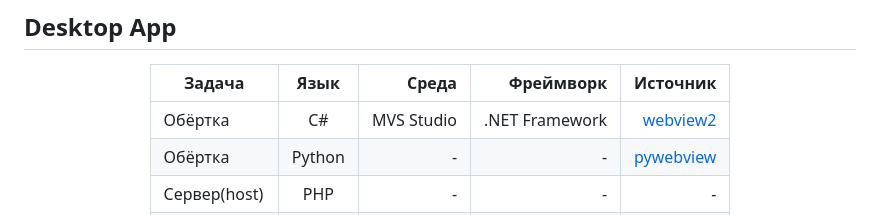
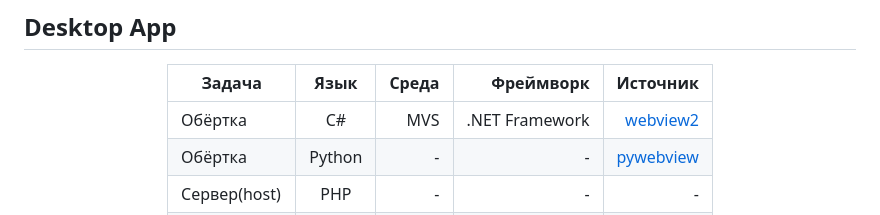
Before and after one commit to denisGolicin/Egmuseum, a Markdown page: README.md, the part around the change. Drawn GitHub-style.

```diff
--- a/README.md
+++ b/README.md
@@ -15,7 +15,7 @@
 
   | Задача                 |      Язык      |  Среда       |   Фреймворк   |   Источник
   |------------------------|:--------------:|-------------:|---------------:|--------------:|
-  |  Обёртка               |  C#            |  MVS Studio  | .NET Framework | [webview2](https://learn.microsoft.com/ru-ru/microsoft-edge/webview2/get-started/winforms) |
+  |  Обёртка               |  C#            |  MVS         | .NET Framework | [webview2](https://learn.microsoft.com/ru-ru/microsoft-edge/webview2/get-started/winforms) |
   |  Обёртка               |  Python        |  -           | -              | [pywebview](https://pypi.org/project/pywebview/)                                           |
   |  Сервер(host)          |  PHP           |  -           | -              | -
   |  Сервер(local)         |  Python        |  -           | Flask          | [pypi](https://pypi.org/project/Flask/)     |
```
